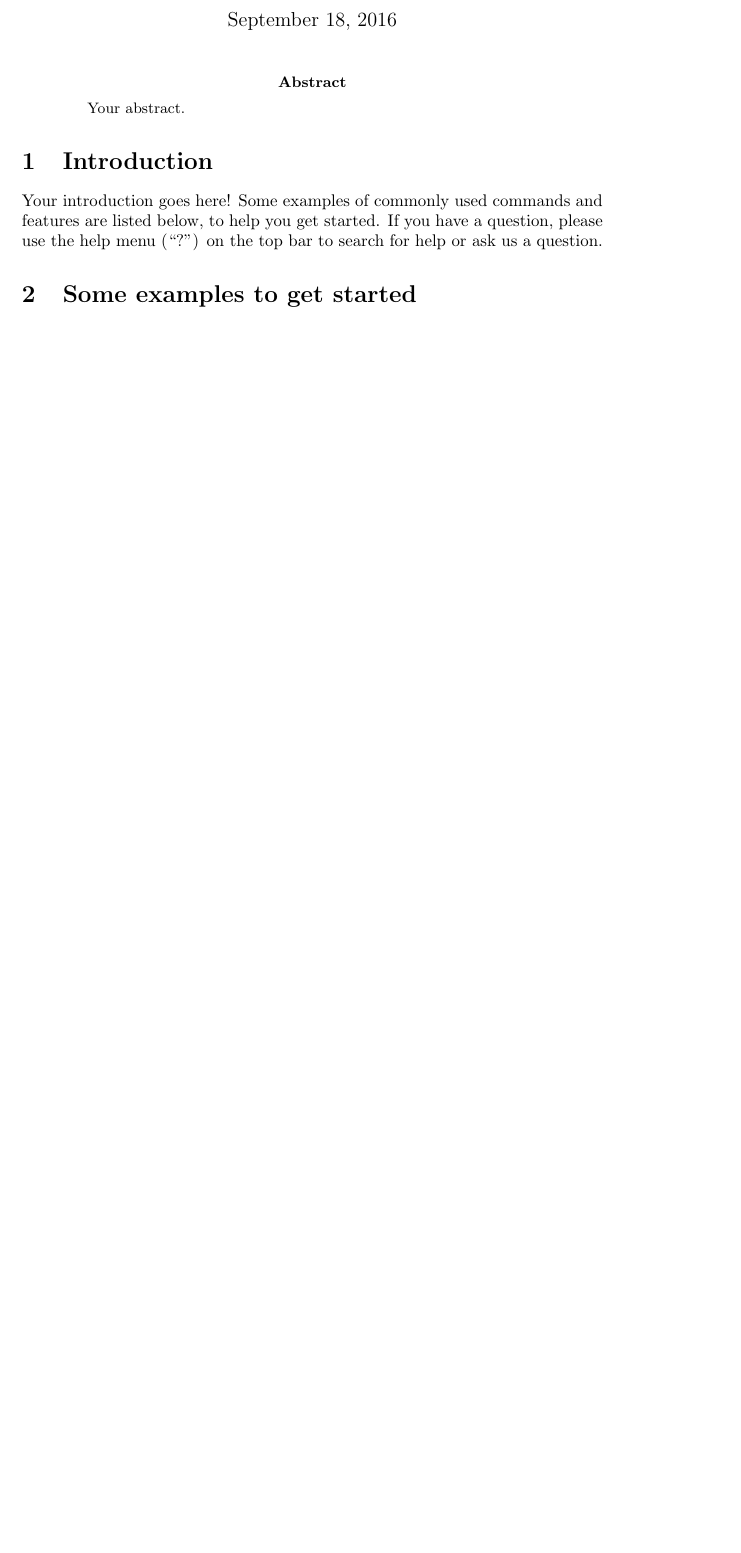
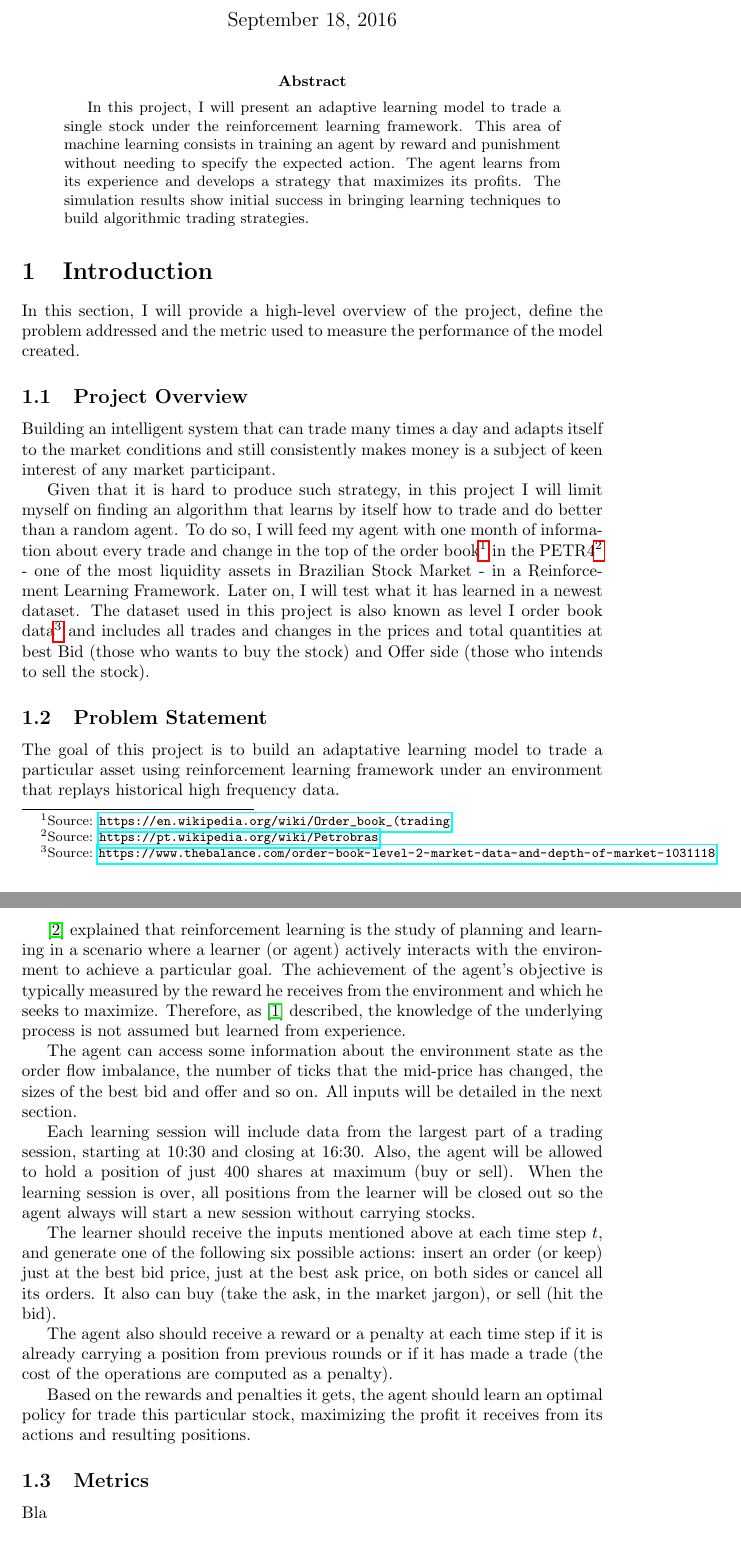
Before and after one commit to ucaiado/QLearning_Trading, a LaTeX paper (main.tex): part of page 1 of 3 before the commit and two parts of pages 1 and 2 of 4 after it, the two joined at a grey line, cut so that both start at the same text, the shorter picture padded with empty space. Compiled offline with pdfLaTeX.

Commit message:
docs: update the TEX file

```diff
--- a/main.tex
+++ b/main.tex
@@ -15,14 +15,14 @@
 
 \usepackage{booktabs} % To thicken table lines
 
-\title{Trading Using Q-Learning}
+\title{Learning to Trade Using Q-Learning}
 \author{Uirá Caiado}
 
 \begin{document}
 \maketitle
 
 \begin{abstract}
-Your abstract.
+In this project, I will present an adaptive learning model to trade a single stock under the reinforcement learning framework. This area of machine learning consists in training an agent by reward and punishment without needing to specify the expected action. The agent learns from its experience and develops a strategy that maximizes its profits. The simulation results show initial success in bringing learning techniques to build algorithmic trading strategies.
 \end{abstract}
 
 %%%%%%%%%%%%%%%%%%%%%%%%%%%%%%%%%%%%%%%%%%%%%%%%%%%%%%%%%%%%%%%%%%%%%%%%%%%%%%%%%%%%%%%%
@@ -30,15 +30,41 @@ Your abstract.
 %%%%%%%%%%%%%%%%%%%%%%%%%%%%%%%%%%%%%%%%%%%%%%%%%%%%%%%%%%%%%%%%%%%%%%%%%%%%%%%%%%%%%%%%
 
 \section{Introduction}
+\label{sec:introduction}
 
-Your introduction goes here! Some examples of commonly used commands and features are listed below, to help you get started. If you have a question, please use the help menu (``?'') on the top bar to search for help or ask us a question.
+In this section, I will provide a high-level overview of the project, define the problem addressed and the metric used to measure the performance of the model created.
+
+\subsection{Project Overview}
+Building an intelligent system that can trade many times a day and adapts itself to the market conditions and still consistently makes money is a subject of keen interest of any market participant.
+
+Given that it is hard to produce such strategy, in this project I will limit myself on finding an algorithm that learns by itself how to trade and do better than a random agent. To do so, I will feed my agent with one month of information about every trade and change in the top of the order book\footnote{Source: \url{https://en.wikipedia.org/wiki/Order_book_(trading}} in the PETR4\footnote{Source: \url{https://pt.wikipedia.org/wiki/Petrobras}} - one of the most liquidity assets in Brazilian Stock Market - in a Reinforcement Learning Framework. Later on, I will test what it has learned in a newest dataset. The dataset used in this project is also known as level I order book data\footnote{Source: \url{https://www.thebalance.com/order-book-level-2-market-data-and-depth-of-market-1031118}} and includes all trades and changes in the prices and total quantities at best Bid (those who wants to buy the stock) and Offer side (those who intends to sell the stock).
+
+\subsection{Problem Statement}
+The goal of this project is to build an adaptative learning model to trade a particular asset using reinforcement learning framework under an environment that replays historical high frequency data.
+
+\cite{Mohri_2012} explained that reinforcement learning is the study of planning and learning in a scenario where a learner (or agent) actively interacts with the environment to achieve a particular goal. The achievement of the agent's objective is typically measured by the reward he receives from the environment and which he seeks to maximize. Therefore, as \cite{chan2001electronic} described, the knowledge of the underlying process is not assumed but learned from experience.
+
+The agent can access some information about the environment state as the order flow imbalance, the number of ticks that the mid-price has changed, the sizes of the best bid and offer and so on. All inputs will be detailed in the next section.
+
+Each learning session will include data from the largest part of a trading session, starting at 10:30 and closing at 16:30. Also, the agent will be allowed to hold a position of just 400 shares at maximum (buy or sell). When the learning session is over, all positions from the learner will be closed out so the agent always will start a new session without carrying stocks.
+
+The learner should receive the inputs mentioned above at each time step $t$, and generate one of the following six possible actions: insert an order (or keep) just at the best bid price, just at the best ask price, on both sides or cancel all its orders. It also can buy (take the ask, in the market jargon), or sell (hit the bid).
+
+The agent also should receive a reward or a penalty at each time step if it is already carrying a position from previous rounds or if it has made a trade (the cost of the operations are computed as a penalty).
+
+Based on the rewards and penalties it gets, the agent should learn an optimal policy for trade this particular stock, maximizing the profit it receives from its actions and resulting positions.
+
+\subsection{Metrics}
+Bla
 
 %%%%%%%%%%%%%%%%%%%%%%%%%%%%%%%%%%%%%%%%%%%%%%%%%%%%%%%%%%%%%%%%%%%%%%%%%%%%%%%%%%%%%%%%
-%% BLA
+%% ANALYSIS
 %%%%%%%%%%%%%%%%%%%%%%%%%%%%%%%%%%%%%%%%%%%%%%%%%%%%%%%%%%%%%%%%%%%%%%%%%%%%%%%%%%%%%%%%
 
 
-\section{Some examples to get started}
+\section{Analysis}
+
+bla
 
 \subsection{How to include Figures}
 
```
Also changed, not shown: bibliography/biblio.bib (+9 -0 lines), 1 other file.
